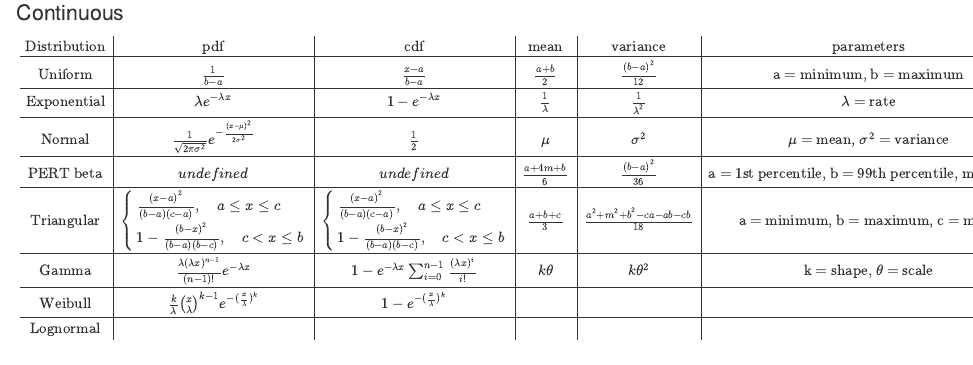
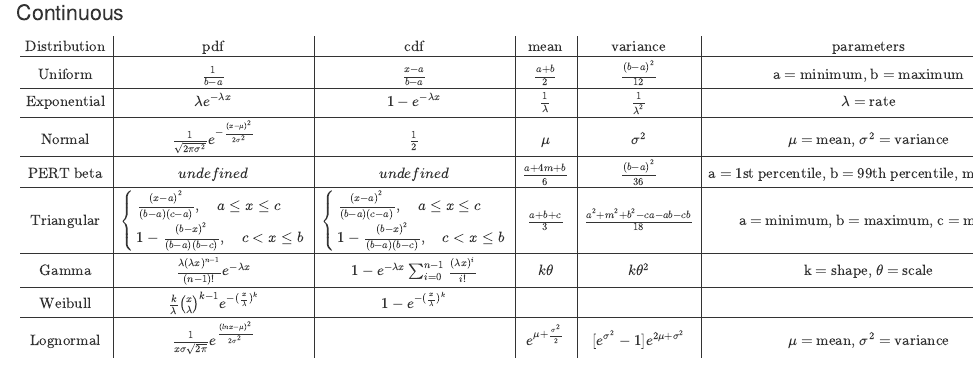
Before and after one commit to tomroh/pe_ise_prep, an R Markdown document (r/pe_ise_cheatsheet.Rmd): the page in a window 1100 px wide, from 12360 px down. Rendered offline with R 4.5, knitr and Pandoc, with nearby package versions; some code elsewhere in the file could not run offline.

Commit message:
more continous distributions adds

```diff
--- a/r/pe_ise_cheatsheet.Rmd
+++ b/r/pe_ise_cheatsheet.Rmd
@@ -676,9 +676,10 @@ k\theta^2 &
  &
  \\ \hline
 \text{Lognormal} &
+\frac{1}{x\sigma\sqrt{2\pi}}e^{\frac{(ln x-\mu)^2}{2\sigma^2}} &
  &
- &
- &
- &
+e^{\mu+\frac{\sigma^2}{2}} &
+[e^{\sigma^2}-1] e^{2\mu+\sigma^2} &
+\mu\text{ = mean, } \sigma^2 \text{ = variance}
 \end{array}
 $$
```
